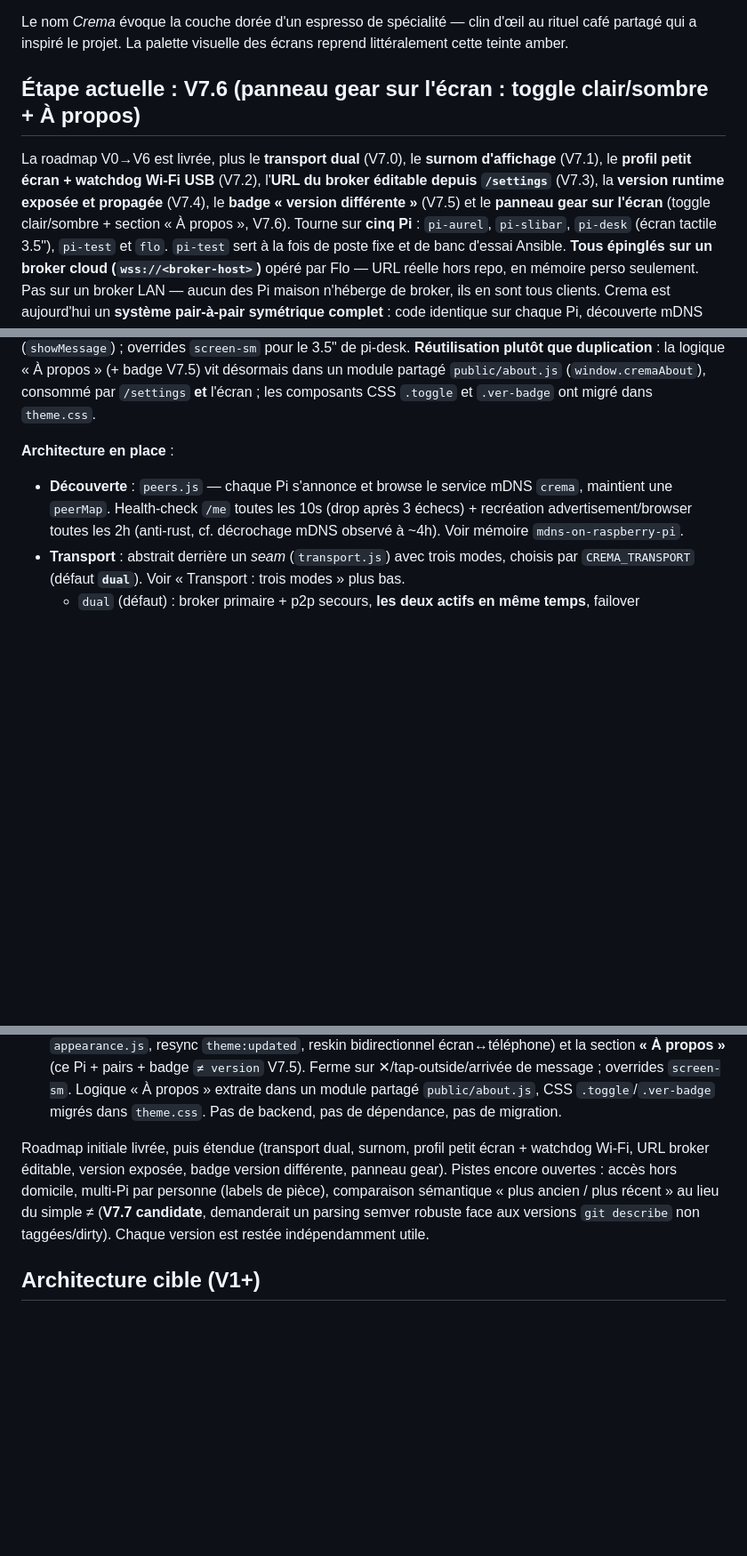
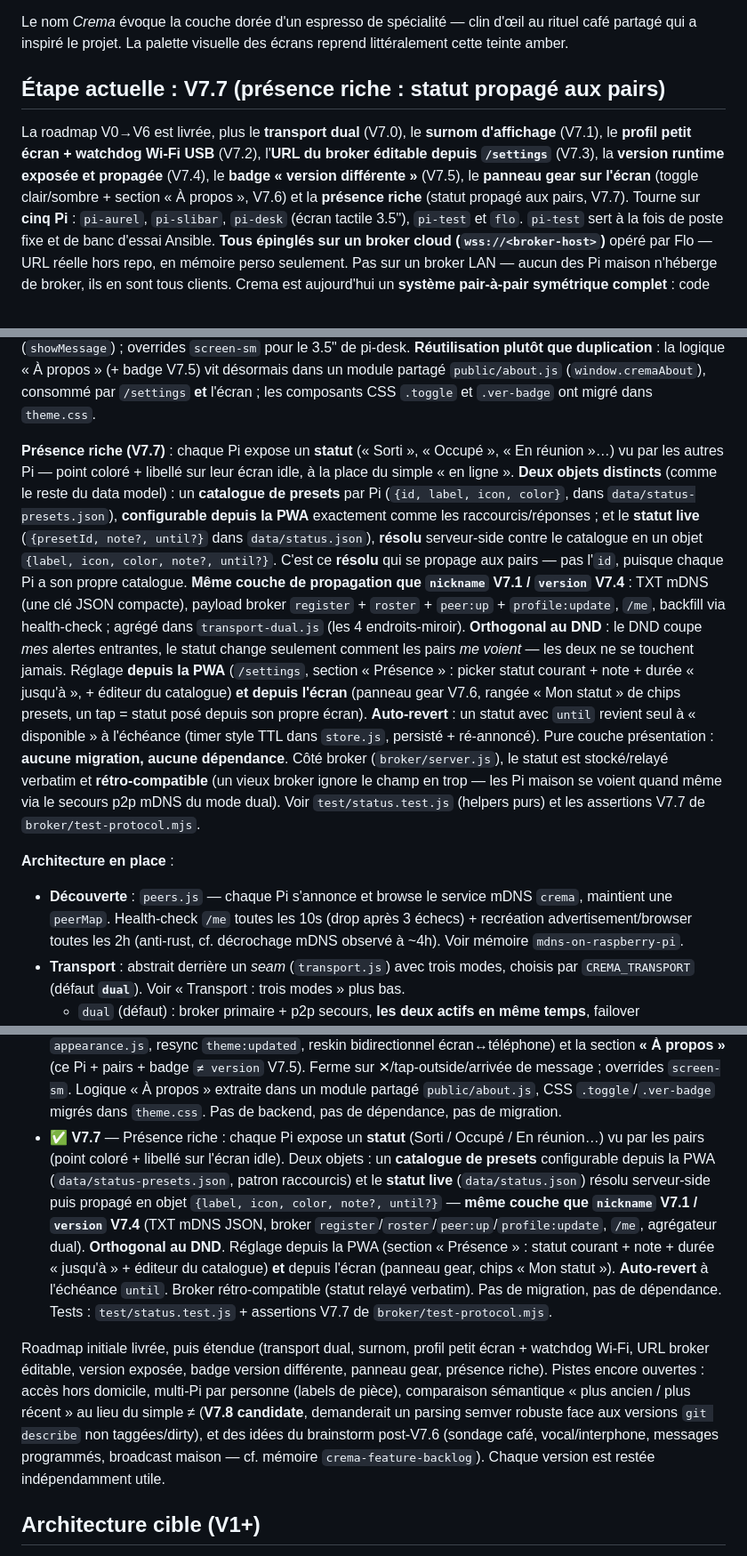
Before and after one commit to Aurel-Charles/crema, a Markdown page: CLAUDE.md, 3 parts joined by grey strips. Shown at 89% size. GitHub-like rendering; blank space fills up the shorter version.

Commit message:
docs: record V7.7 (rich presence) in spec + roadmap
Co-Authored-By: Claude Opus 4.8 (1M context) <noreply@anthropic.com>

```diff
--- a/CLAUDE.md
+++ b/CLAUDE.md
@@ -4,14 +4,14 @@ Système de messagerie local entre Raspberry Pi (cinq aujourd'hui : `pi-aurel`,
 
 Le nom *Crema* évoque la couche dorée d'un espresso de spécialité — clin d'œil au rituel café partagé qui a inspiré le projet. La palette visuelle des écrans reprend littéralement cette teinte amber.
 
-## Étape actuelle : V7.6 (panneau gear sur l'écran : toggle clair/sombre + À propos)
+## Étape actuelle : V7.7 (présence riche : statut propagé aux pairs)
 
 La roadmap V0→V6 est livrée, plus le **transport dual** (V7.0), le **surnom
 d'affichage** (V7.1), le **profil petit écran + watchdog Wi-Fi USB** (V7.2),
 l'**URL du broker éditable depuis `/settings`** (V7.3), la **version
 runtime exposée et propagée** (V7.4), le **badge « version différente »**
-(V7.5) et le **panneau gear sur l'écran** (toggle clair/sombre + section
-« À propos », V7.6).
+(V7.5), le **panneau gear sur l'écran** (toggle clair/sombre + section
+« À propos », V7.6) et la **présence riche** (statut propagé aux pairs, V7.7).
 Tourne sur **cinq Pi** : `pi-aurel`, `pi-slibar`, `pi-desk` (écran tactile
 3.5"), `pi-test` et `flo`. `pi-test` sert à la fois de poste fixe et de banc
 d'essai Ansible. **Tous épinglés sur un broker cloud
@@ -69,6 +69,32 @@ duplication** : la logique « À propos » (+ badge V7.5) vit désormais dans un
 module partagé `public/about.js` (`window.cremaAbout`), consommé par `/settings`
 **et** l'écran ; les composants CSS `.toggle` et `.ver-badge` ont migré dans
 `theme.css`.
+
+**Présence riche (V7.7)** : chaque Pi expose un **statut** (« Sorti »,
+« Occupé », « En réunion »…) vu par les autres Pi — point coloré + libellé sur
+leur écran idle, à la place du simple « en ligne ». **Deux objets distincts**
+(comme le reste du data model) : un **catalogue de presets** par Pi
+(`{id, label, icon, color}`, dans `data/status-presets.json`), **configurable
+depuis la PWA** exactement comme les raccourcis/réponses ; et le **statut live**
+(`{presetId, note?, until?}` dans `data/status.json`), **résolu** serveur-side
+contre le catalogue en un objet `{label, icon, color, note?, until?}`. C'est ce
+**résolu** qui se propage aux pairs — pas l'`id`, puisque chaque Pi a son propre
+catalogue. **Même couche de propagation que `nickname` V7.1 / `version` V7.4** :
+TXT mDNS (une clé JSON compacte), payload broker `register` + `roster` +
+`peer:up` + `profile:update`, `/me`, backfill via health-check ; agrégé dans
+`transport-dual.js` (les 4 endroits-miroir). **Orthogonal au DND** : le DND
+coupe *mes* alertes entrantes, le statut change seulement comment les pairs *me
+voient* — les deux ne se touchent jamais. Réglage **depuis la PWA** (`/settings`,
+section « Présence » : picker statut courant + note + durée « jusqu'à », +
+éditeur du catalogue) **et depuis l'écran** (panneau gear V7.6, rangée « Mon
+statut » de chips presets, un tap = statut posé depuis son propre écran).
+**Auto-revert** : un statut avec `until` revient seul à « disponible » à
+l'échéance (timer style TTL dans `store.js`, persisté + ré-annoncé). Pure couche
+présentation : **aucune migration, aucune dépendance**. Côté broker
+(`broker/server.js`), le statut est stocké/relayé verbatim et **rétro-compatible**
+(un vieux broker ignore le champ en trop — les Pi maison se voient quand même via
+le secours p2p mDNS du mode dual). Voir `test/status.test.js` (helpers purs) et
+les assertions V7.7 de `broker/test-protocol.mjs`.
 
 **Architecture en place** :
 - **Découverte** : `peers.js` — chaque Pi s'annonce et browse le service mDNS
@@ -209,13 +235,16 @@ Pour détecter un reboot Pi pendant un run : `journalctl --list-boots` + `last -
 - ✅ **V7.4** — Version runtime exposée dans `/me` et propagée aux pairs (TXT mDNS + broker `register`/`roster`/`peer:up`), affichée dans `/settings` (section « À propos », mon Pi + pairs). Docker reçoit la version via `--build-arg GIT_DESCRIBE` au build CI.
 - ✅ **V7.5** — Badge UI dans la section « À propos » de `/settings` quand un pair tourne sur une version différente de ce Pi. Pure présentation au-dessus des données V7.4 : comparaison **binaire** (badge affiché seulement si les deux versions sont connues et distinctes, un pair en version inconnue `?` ne déclenche rien), couleur reprise de la bande de section. Pas de nouvelle donnée, pas de dépendance, pas de migration.
 - ✅ **V7.6** — Panneau gear sur l'écran : un bouton engrenage discret (topbar idle, à côté du DND) ouvre un overlay portant un **toggle clair/sombre** (miroir de `/settings` : `GET/PUT /theme`, optimiste via `appearance.js`, resync `theme:updated`, reskin bidirectionnel écran↔téléphone) et la section **« À propos »** (ce Pi + pairs + badge `≠ version` V7.5). Ferme sur ✕/tap-outside/arrivée de message ; overrides `screen-sm`. Logique « À propos » extraite dans un module partagé `public/about.js`, CSS `.toggle`/`.ver-badge` migrés dans `theme.css`. Pas de backend, pas de dépendance, pas de migration.
+- ✅ **V7.7** — Présence riche : chaque Pi expose un **statut** (Sorti / Occupé / En réunion…) vu par les pairs (point coloré + libellé sur l'écran idle). Deux objets : un **catalogue de presets** configurable depuis la PWA (`data/status-presets.json`, patron raccourcis) et le **statut live** (`data/status.json`) résolu serveur-side puis propagé en objet `{label, icon, color, note?, until?}` — **même couche que `nickname` V7.1 / `version` V7.4** (TXT mDNS JSON, broker `register`/`roster`/`peer:up`/`profile:update`, `/me`, agrégateur dual). **Orthogonal au DND**. Réglage depuis la PWA (section « Présence » : statut courant + note + durée « jusqu'à » + éditeur du catalogue) **et** depuis l'écran (panneau gear, chips « Mon statut »). **Auto-revert** à l'échéance `until`. Broker rétro-compatible (statut relayé verbatim). Pas de migration, pas de dépendance. Tests : `test/status.test.js` + assertions V7.7 de `broker/test-protocol.mjs`.
 
 Roadmap initiale livrée, puis étendue (transport dual, surnom, profil petit
 écran + watchdog Wi-Fi, URL broker éditable, version exposée, badge version
-différente, panneau gear). Pistes encore ouvertes : accès hors domicile,
-multi-Pi par personne (labels de pièce), comparaison sémantique « plus ancien /
-plus récent » au lieu du simple ≠ (**V7.7 candidate**, demanderait un parsing
-semver robuste face aux versions `git describe` non taggées/dirty). Chaque
+différente, panneau gear, présence riche). Pistes encore ouvertes : accès hors
+domicile, multi-Pi par personne (labels de pièce), comparaison sémantique « plus
+ancien / plus récent » au lieu du simple ≠ (**V7.8 candidate**, demanderait un
+parsing semver robuste face aux versions `git describe` non taggées/dirty), et
+des idées du brainstorm post-V7.6 (sondage café, vocal/interphone, messages
+programmés, broadcast maison — cf. mémoire `crema-feature-backlog`). Chaque
 version est restée indépendamment utile.
 
 ## Architecture cible (V1+)
```
Also changed, not shown: other parts of CLAUDE.md (+1 -1 lines).
